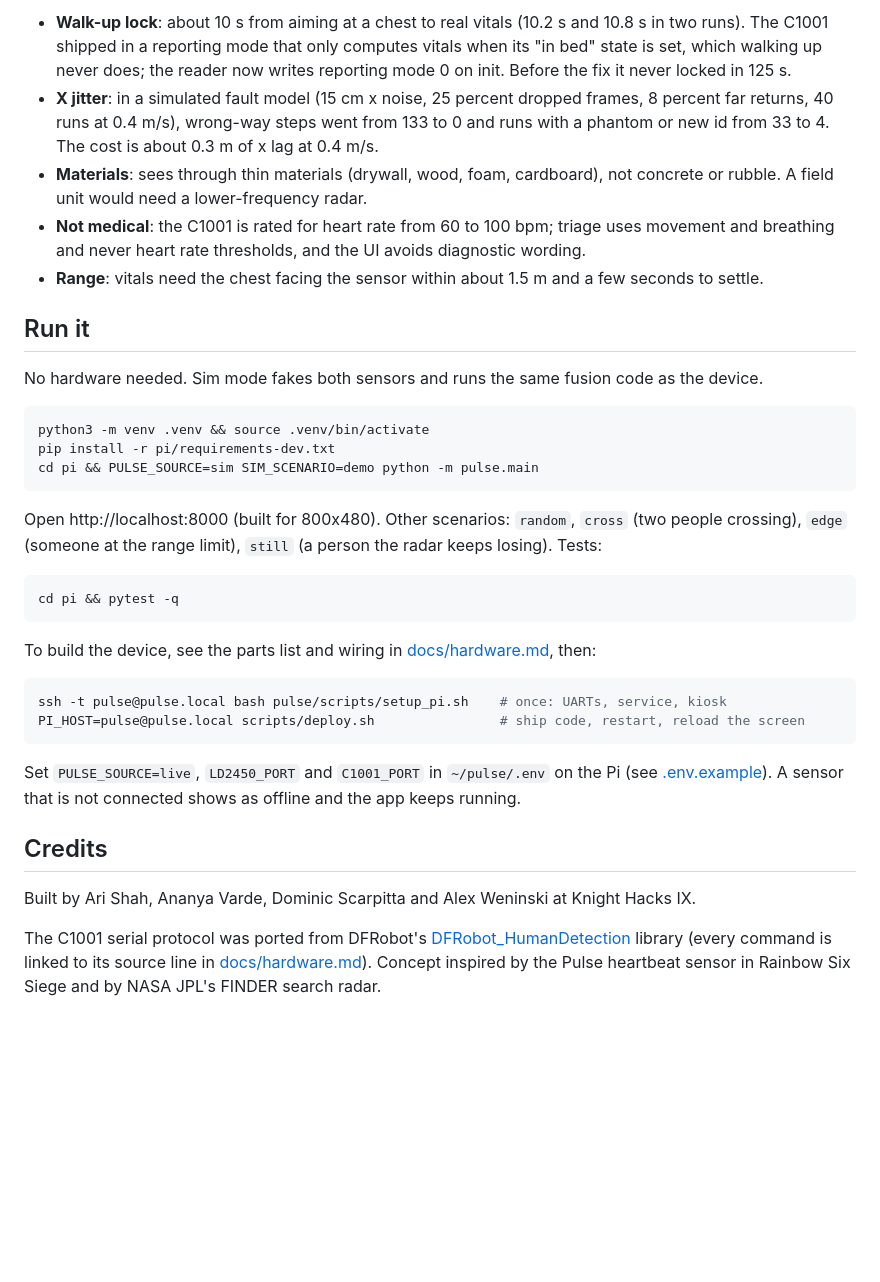
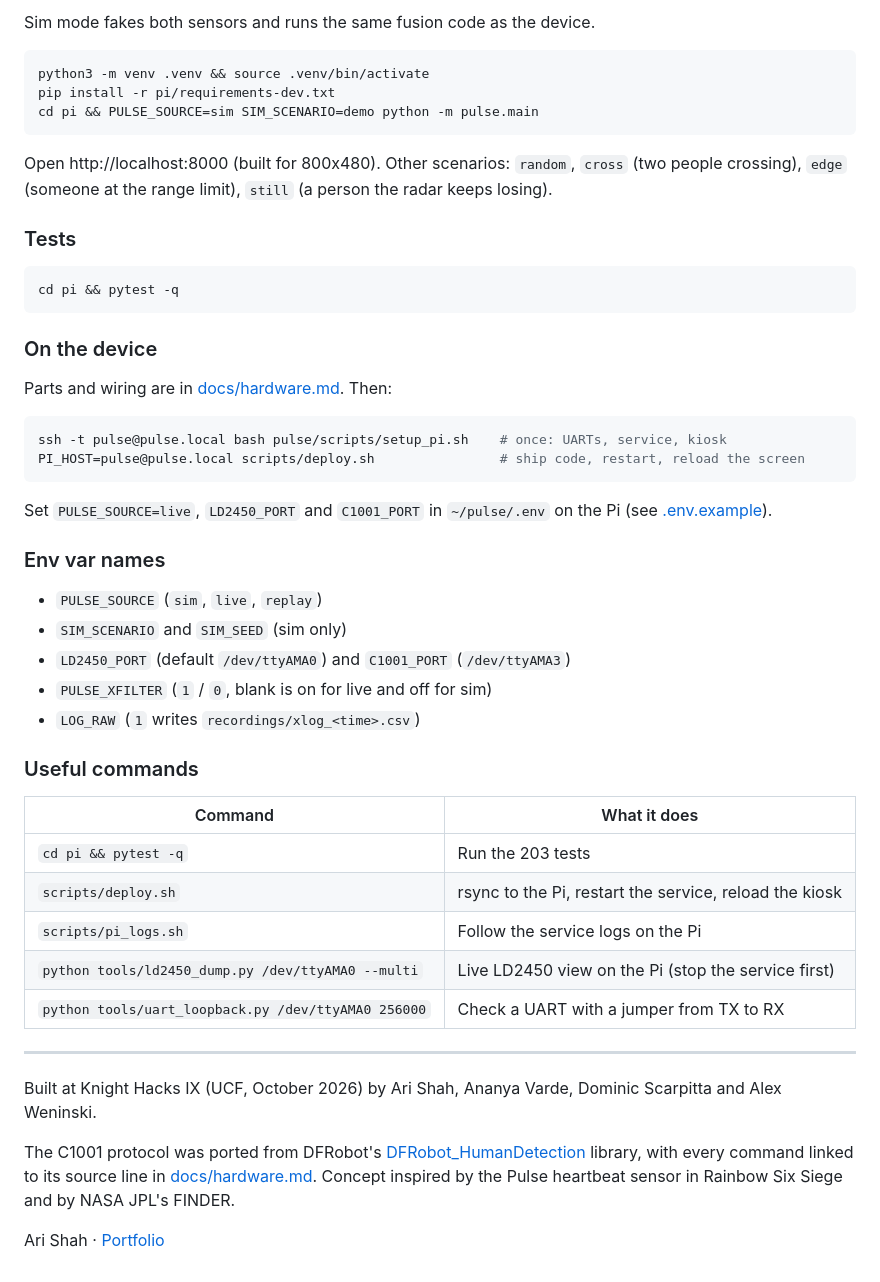
Before and after one commit to ar1shah/pulse, a Markdown page: README.md, the part around one of its changes. GitHub-like rendering; folded sections open; blank space fills up the shorter version.

````diff
--- a/README.md
+++ b/README.md
@@ -201,13 +225,5 @@ This is a local, single-device system, so the relevant boundaries are the networ
 
-- **Walk-up lock**: about 10 s from aiming at a chest to real vitals (10.2 s and 10.8 s in two runs). The C1001 shipped in a reporting mode that only computes vitals when its "in bed" state is set, which walking up never does; the reader now writes reporting mode 0 on init. Before the fix it never locked in 125 s.
-- **X jitter**: in a simulated fault model (15 cm x noise, 25 percent dropped frames, 8 percent far returns, 40 runs at 0.4 m/s), wrong-way steps went from 133 to 0 and runs with a phantom or new id from 33 to 4. The cost is about 0.3 m of x lag at 0.4 m/s.
-- **Materials**: sees through thin materials (drywall, wood, foam, cardboard), not concrete or rubble. A field unit would need a lower-frequency radar.
-- **Not medical**: the C1001 is rated for heart rate from 60 to 100 bpm; triage uses movement and breathing and never heart rate thresholds, and the UI avoids diagnostic wording.
-- **Range**: vitals need the chest facing the sensor within about 1.5 m and a few seconds to settle.
-
-## Run it
-
-No hardware needed. Sim mode fakes both sensors and runs the same fusion code as the device.
+Sim mode fakes both sensors and runs the same fusion code as the device.
 
 ```bash
 python3 -m venv .venv && source .venv/bin/activate
@@ -215,23 +231,49 @@ pip install -r pi/requirements-dev.txt
 cd pi && PULSE_SOURCE=sim SIM_SCENARIO=demo python -m pulse.main
 ```
 
-Open http://localhost:8000 (built for 800x480). Other scenarios: `random`, `cross` (two people crossing), `edge` (someone at the range limit), `still` (a person the radar keeps losing). Tests:
+Open http://localhost:8000 (built for 800x480). Other scenarios: `random`, `cross` (two people crossing), `edge` (someone at the range limit), `still` (a person the radar keeps losing).
+
+### Tests
 
 ```bash
 cd pi && pytest -q
 ```
 
-To build the device, see the parts list and wiring in [docs/hardware.md](docs/hardware.md), then:
+### On the device
+
+Parts and wiring are in [docs/hardware.md](docs/hardware.md). Then:
 
 ```bash
 ssh -t pulse@pulse.local bash pulse/scripts/setup_pi.sh    # once: UARTs, service, kiosk
 PI_HOST=pulse@pulse.local scripts/deploy.sh                # ship code, restart, reload the screen
 ```
 
-Set `PULSE_SOURCE=live`, `LD2450_PORT` and `C1001_PORT` in `~/pulse/.env` on the Pi (see [.env.example](.env.example)). A sensor that is not connected shows as offline and the app keeps running.
+Set `PULSE_SOURCE=live`, `LD2450_PORT` and `C1001_PORT` in `~/pulse/.env` on the Pi (see [.env.example](.env.example)).
 
-## Credits
+### Env var names
 
-Built by Ari Shah, Ananya Varde, Dominic Scarpitta and Alex Weninski at Knight Hacks IX.
+- `PULSE_SOURCE` (`sim`, `live`, `replay`)
+- `SIM_SCENARIO` and `SIM_SEED` (sim only)
+- `LD2450_PORT` (default `/dev/ttyAMA0`) and `C1001_PORT` (`/dev/ttyAMA3`)
+- `PULSE_XFILTER` (`1` / `0`, blank is on for live and off for sim)
+- `LOG_RAW` (`1` writes `recordings/xlog_<time>.csv`)
 
-The C1001 serial protocol was ported from DFRobot's [DFRobot_HumanDetection](https://github.com/DFRobot/DFRobot_HumanDetection) library (every command is linked to its source line in [docs/hardware.md](docs/hardware.md)). Concept inspired by the Pulse heartbeat sensor in Rainbow Six Siege and by NASA JPL's FINDER search radar.
+### Useful commands
+
+| Command | What it does |
+| ------- | ------------ |
+| `cd pi && pytest -q` | Run the 203 tests |
+| `scripts/deploy.sh` | rsync to the Pi, restart the service, reload the kiosk |
+| `scripts/pi_logs.sh` | Follow the service logs on the Pi |
+| `python tools/ld2450_dump.py /dev/ttyAMA0 --multi` | Live LD2450 view on the Pi (stop the service first) |
+| `python tools/uart_loopback.py /dev/ttyAMA0 256000` | Check a UART with a jumper from TX to RX |
+
+</details>
+
+---
+
+Built at Knight Hacks IX (UCF, October 2026) by Ari Shah, Ananya Varde, Dominic Scarpitta and Alex Weninski.
+
+The C1001 protocol was ported from DFRobot's [DFRobot_HumanDetection](https://github.com/DFRobot/DFRobot_HumanDetection) library, with every command linked to its source line in [docs/hardware.md](docs/hardware.md). Concept inspired by the Pulse heartbeat sensor in Rainbow Six Siege and by NASA JPL's FINDER.
+
+Ari Shah · [Portfolio](https://www.ar13.dev/)
````
Also changed, not shown: other parts of README.md (+158 -134 lines), docs/photos/live-screen.jpg (added), docs/photos/unit-back.jpg (added).
